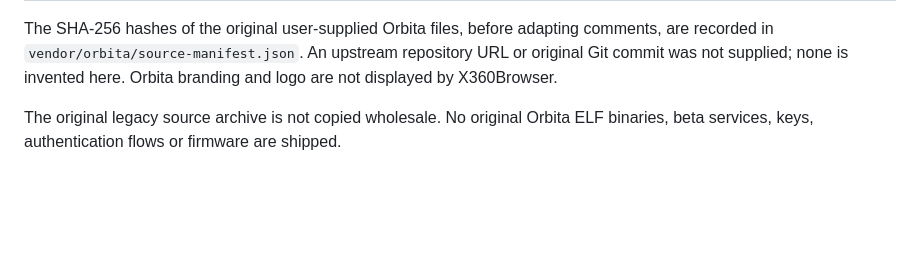
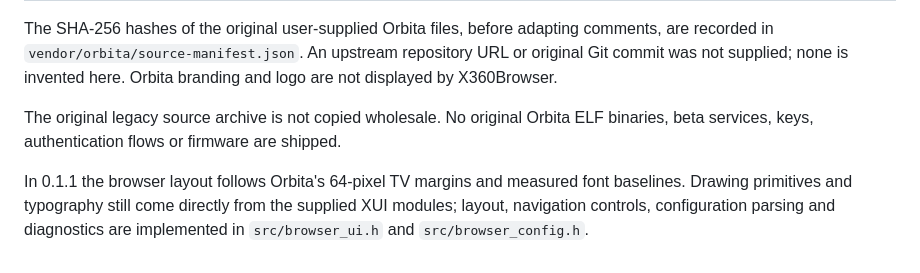
Before and after one commit to xbox360778899/Xbox-360-Internet-explorer-browser, a Markdown page: THIRD_PARTY.md, the part around the change. GitHub-like rendering; blank space fills up the shorter version.

```diff
--- a/THIRD_PARTY.md
+++ b/THIRD_PARTY.md
@@ -10,3 +10,5 @@
 The SHA-256 hashes of the original user-supplied Orbita files, before adapting comments, are recorded in `vendor/orbita/source-manifest.json`. An upstream repository URL or original Git commit was not supplied; none is invented here. Orbita branding and logo are not displayed by X360Browser.
 
 The original legacy source archive is not copied wholesale. No original Orbita ELF binaries, beta services, keys, authentication flows or firmware are shipped.
+
+In 0.1.1 the browser layout follows Orbita's 64-pixel TV margins and measured font baselines. Drawing primitives and typography still come directly from the supplied XUI modules; layout, navigation controls, configuration parsing and diagnostics are implemented in `src/browser_ui.h` and `src/browser_config.h`.
```
Also changed, not shown: CHANGELOG.md (added, +18 -0 lines), README.md (+12 -2 lines), TESTING.md (+4 -1 lines), docs/preview-config-error.png (added), docs/preview-connected.png (added), docs/preview-connecting.png (added), docs/preview-toolbar.png (added), 8 other files.
